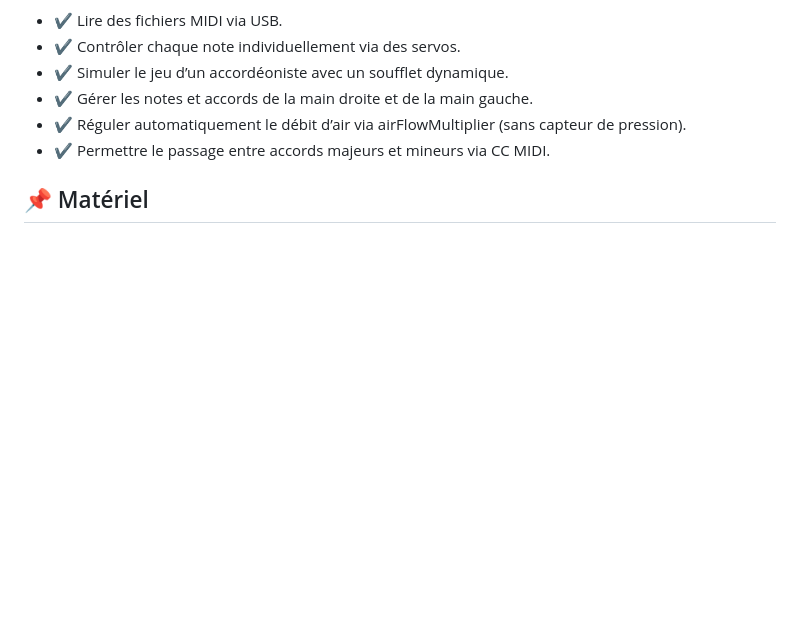
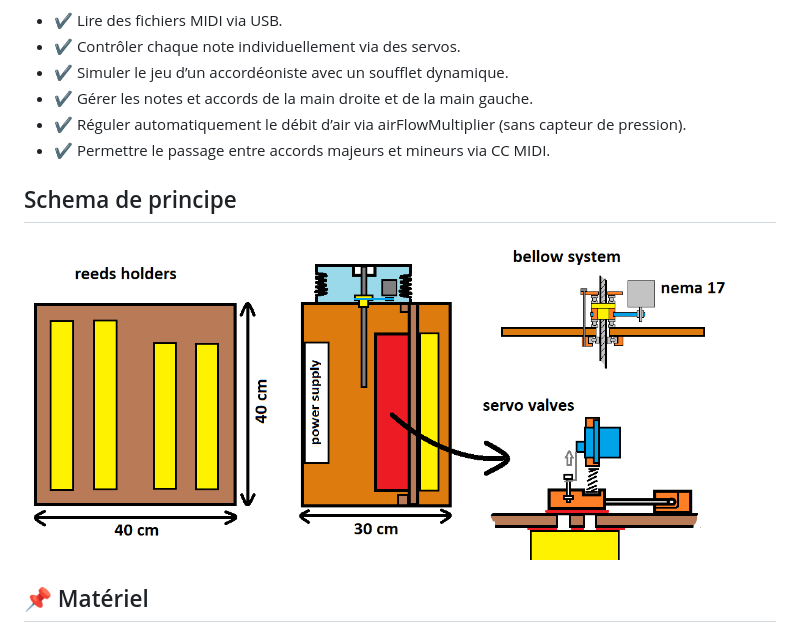
Before and after one commit to glloq/Accordion-servo-midi, a Markdown page: README.md, the part around the change. GitHub-like rendering; blank space fills up the shorter version.

```diff
--- a/README.md
+++ b/README.md
@@ -10,6 +10,12 @@ Ce projet convertit un accordéon acoustique en un instrument MIDI piloté par d
 - ✔ Gérer les notes et accords de la main droite et de la main gauche.
 - ✔ Réguler automatiquement le débit d’air via airFlowMultiplier (sans capteur de pression).
 - ✔ Permettre le passage entre accords majeurs et mineurs via CC MIDI.
+
+## Schema de principe
+
+![schematics of the idea](https://github.com/glloq/Accordion-servo-midi/blob/main/img/schemas%20principe.png)
+
+
 
 ## 📌 Matériel
 ### 🔹 Électronique
```
